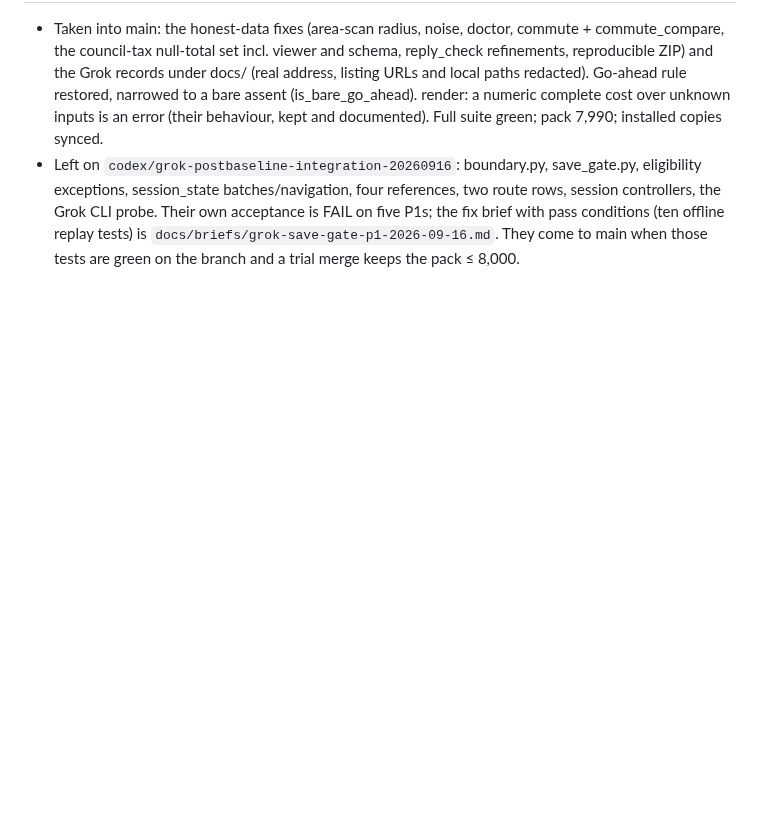
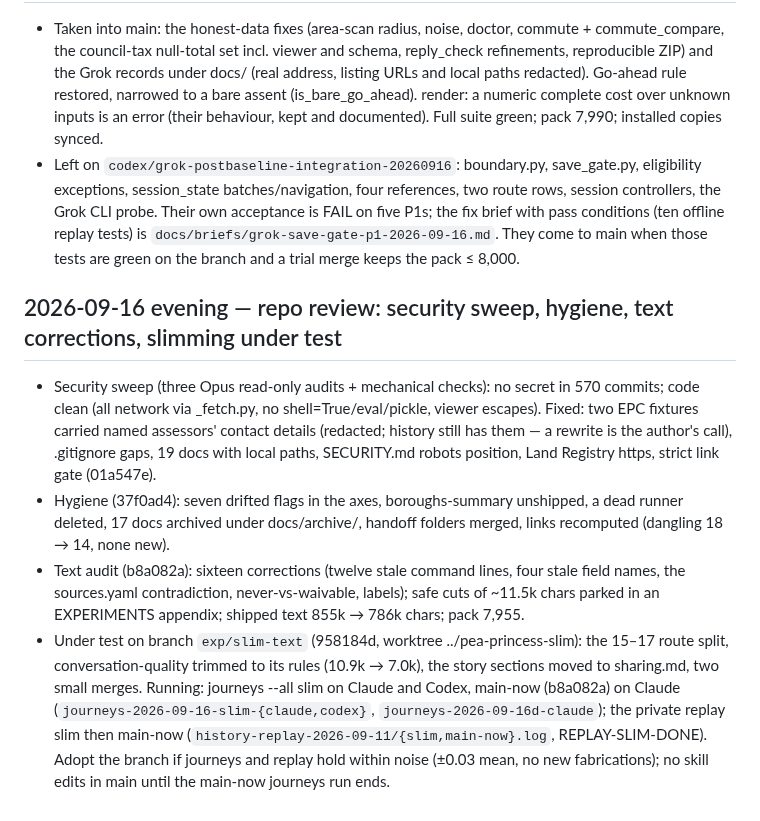
Before and after one commit to jacky18008/pea-princess, a Markdown page: docs/handoffs/2026-09-11-evening.md, the part around the change. Drawn GitHub-style; blank space fills up the shorter version.

Commit message:
handoff: the repo review and the slimming experiment under test
Co-Authored-By: Claude Fable 5.1 <noreply@anthropic.com>
Claude-Session: https://claude.ai/code/session_01AQesLGzmqhGptfRW3oFERq

```diff
--- a/docs/handoffs/2026-09-11-evening.md
+++ b/docs/handoffs/2026-09-11-evening.md
@@ -612,3 +612,22 @@ columns, d vs main-3/main-4; adopt if work gaps fall by a third with no loss els
   Their own acceptance is FAIL on five P1s; the fix brief with pass conditions (ten offline replay tests) is
   `docs/briefs/grok-save-gate-p1-2026-09-16.md`. They come to main when those tests are green on the branch
   and a trial merge keeps the pack ≤ 8,000.
+
+## 2026-09-16 evening — repo review: security sweep, hygiene, text corrections, slimming under test
+
+- Security sweep (three Opus read-only audits + mechanical checks): no secret in 570 commits; code clean
+  (all network via _fetch.py, no shell=True/eval/pickle, viewer escapes). Fixed: two EPC fixtures carried named
+  assessors' contact details (redacted; history still has them — a rewrite is the author's call), .gitignore
+  gaps, 19 docs with local paths, SECURITY.md robots position, Land Registry https, strict link gate (01a547e).
+- Hygiene (37f0ad4): seven drifted flags in the axes, boroughs-summary unshipped, a dead runner deleted, 17 docs
+  archived under docs/archive/, handoff folders merged, links recomputed (dangling 18 → 14, none new).
+- Text audit (b8a082a): sixteen corrections (twelve stale command lines, four stale field names, the
+  sources.yaml contradiction, never-vs-waivable, labels); safe cuts of ~11.5k chars parked in an EXPERIMENTS
+  appendix; shipped text 855k → 786k chars; pack 7,955.
+- Under test on branch `exp/slim-text` (958184d, worktree ../pea-princess-slim): the 15–17 route split,
+  conversation-quality trimmed to its rules (10.9k → 7.0k), the story sections moved to sharing.md, two small
+  merges. Running: journeys --all slim on Claude and Codex, main-now (b8a082a) on Claude
+  (`journeys-2026-09-16-slim-{claude,codex}`, `journeys-2026-09-16d-claude`); the private replay slim then
+  main-now (`history-replay-2026-09-11/{slim,main-now}.log`, REPLAY-SLIM-DONE). Adopt the branch if journeys
+  and replay hold within noise (±0.03 mean, no new fabrications); no skill edits in main until the main-now
+  journeys run ends.
```
